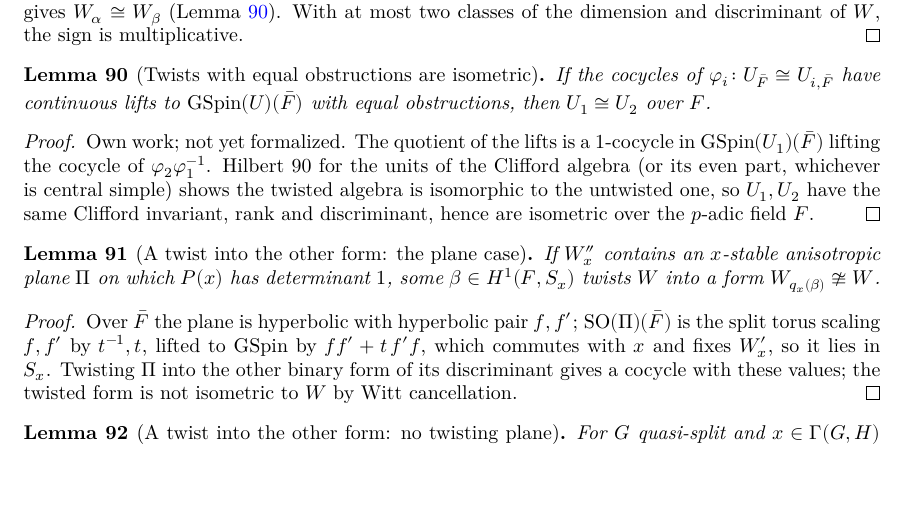
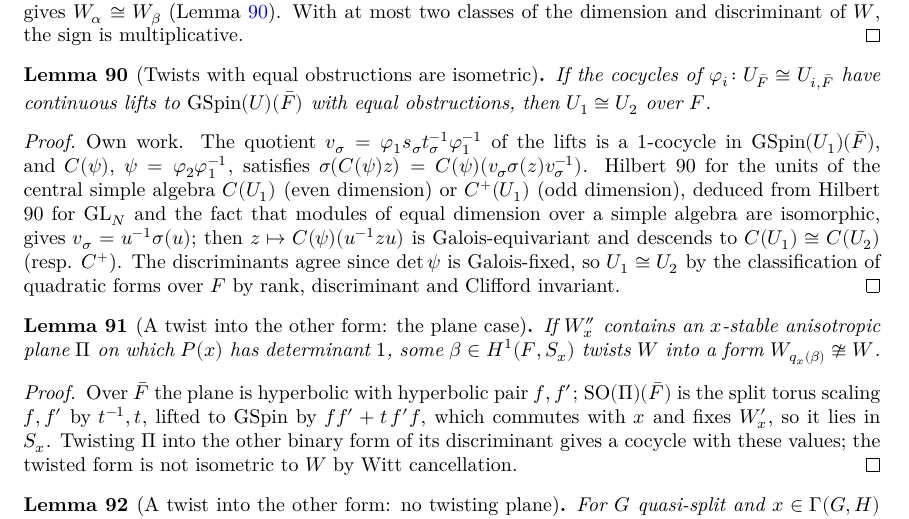
Before and after one commit to SamPease/GSpinGGP, a LaTeX thesis (blueprint/src/print.tex, which reads blueprint/src/chapters/proofmain.tex): part of page 18 of 36, cut so that both start at the same text, the shorter picture padded with empty space. Compiled offline with XeLaTeX.

Commit message:
Prove nonempty_isometryEquiv_of_galObstruction_eq: Clifford descent via Hilbert 90 for units
- Foundations/SimpleAlgebraModule: modules over a simple algebra are determined by their dimension.
- GGP/Hilbert90Units: Hilbert 90 for the units of a simple algebra (exists_units_eq_inv_mul_act).
- GGP/CliffordDescent: isometric forms from isomorphic (even) Clifford algebras (p-adic, Tau Ceti
  classification); F̄ ⊗ C inside C(Q_F̄) (bcSub), its basis, Galois action and descent;
  nonempty_algEquiv_of_twist.
- GGP/KottwitzDelta: the generic statement restated for forms on F^m with nondegeneracy and scalar
  obstructions as hypotheses (all supplied by its only use, DRel.isometryEquiv), now proved.
- README: 35 sorries, local_ggp depends on 23.

```diff
--- a/blueprint/src/chapters/proofmain.tex
+++ b/blueprint/src/chapters/proofmain.tex
@@ -399,10 +399,15 @@ If the cocycles of $\varphi_i\colon U_{\bar F}\cong U_{i,\bar F}$ have continuou
 equal obstructions, then $U_1\cong U_2$ over $F$.
 \end{lemma}
 \begin{proof}
-Own work; not yet formalized. The quotient of the lifts is a $1$-cocycle in $\mathrm{GSpin}(U_1)(\bar F)$ lifting the
-cocycle of $\varphi_2\varphi_1^{-1}$. Hilbert 90 for the units of the Clifford algebra (or its even part, whichever is
-central simple) shows the twisted algebra is isomorphic to the untwisted one, so $U_1,U_2$ have the same Clifford
-invariant, rank and discriminant, hence are isometric over the $p$-adic field $F$.
+\leanok
+\uses{padic_quadratic_classes}
+Own work. The quotient $v_\sigma=\varphi_1 s_\sigma t_\sigma^{-1}\varphi_1^{-1}$ of the lifts is a $1$-cocycle in
+$\mathrm{GSpin}(U_1)(\bar F)$, and $C(\psi)$, $\psi=\varphi_2\varphi_1^{-1}$, satisfies $\sigma(C(\psi)z)=C(\psi)(v_\sigma\sigma(z)v_\sigma^{-1})$.
+Hilbert 90 for the units of the central simple algebra $C(U_1)$ (even dimension) or $C^+(U_1)$ (odd dimension), deduced from
+Hilbert 90 for $\mathrm{GL}_N$ and the fact that modules of equal dimension over a simple algebra are isomorphic, gives
+$v_\sigma=u^{-1}\sigma(u)$; then $z\mapsto C(\psi)(u^{-1}zu)$ is Galois-equivariant and descends to $C(U_1)\cong C(U_2)$ (resp.
+$C^+$). The discriminants agree since $\det\psi$ is Galois-fixed, so $U_1\cong U_2$ by the classification of quadratic forms over
+$F$ by rank, discriminant and Clifford invariant.
 \end{proof}
 
 \begin{lemma}[A twist into the other form: the plane case]
```
Also changed, not shown: README.md, 4 other files.
